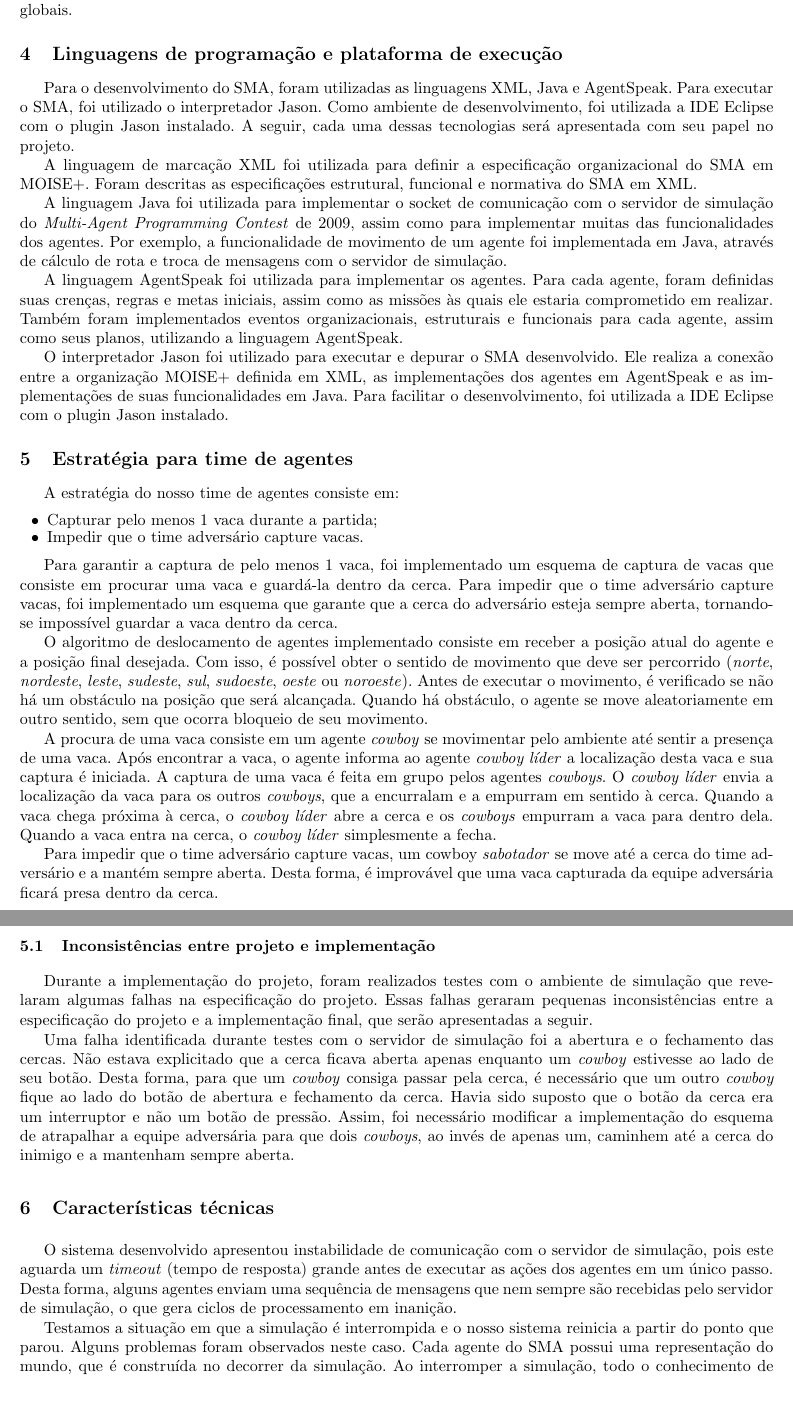
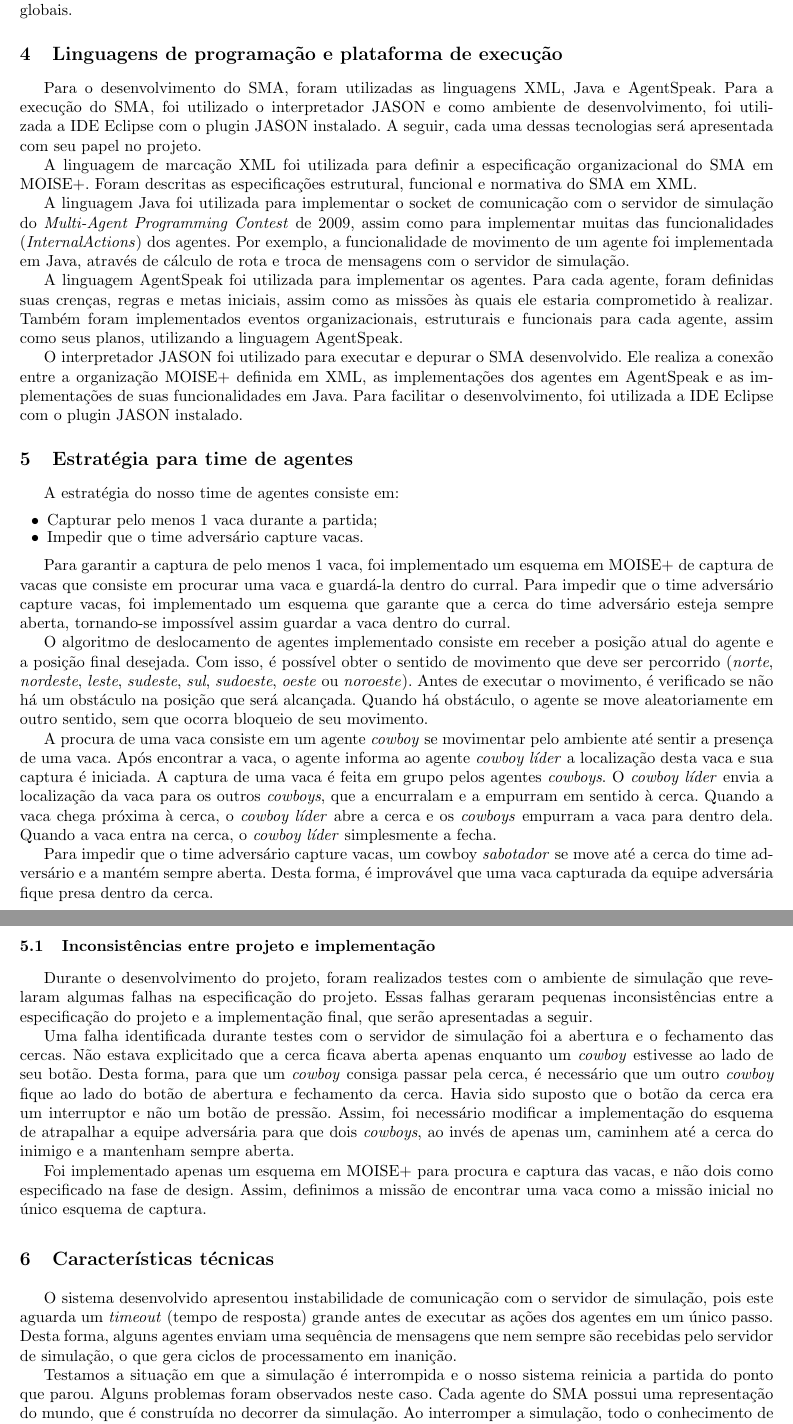
Before and after one commit to marianafranco/cowboy-agents, a LaTeX paper (doc/relatorio.tex): two parts of pages 9 and 10 of 11, joined at a grey line, cut so that both start at the same text, the shorter picture padded with empty space. Compiled offline with pdfLaTeX.

Commit message:
some changes in the report
Change-Id: I47f25e13e967dde78f0d1d1873bf919bdc631706

```diff
--- a/doc/relatorio.tex
+++ b/doc/relatorio.tex
@@ -467,15 +467,15 @@ Todos os agentes do sistema estão compromissados com pelo menos uma meta global
 
 % Tecnologia SMA utilizada, características da implementação, etc.
 
-Para o desenvolvimento do SMA, foram utilizadas as linguagens XML, Java e AgentSpeak. Para executar o SMA, foi utilizado o interpretador Jason. Como ambiente de desenvolvimento, foi utilizada a IDE Eclipse com o plugin Jason instalado. A seguir, cada uma dessas tecnologias será apresentada com seu papel no projeto.
+Para o desenvolvimento do SMA, foram utilizadas as linguagens XML, Java e AgentSpeak. Para a execução do SMA, foi utilizado o interpretador JASON e como ambiente de desenvolvimento, foi utilizada a IDE Eclipse com o plugin JASON instalado. A seguir, cada uma dessas tecnologias será apresentada com seu papel no projeto.
 
 A linguagem de marcação XML foi utilizada para definir a especificação organizacional do SMA em MOISE+. Foram descritas as especificações estrutural, funcional e normativa do SMA em XML.
 
-A linguagem Java foi utilizada para implementar o socket de comunicação com o servidor de simulação do \textit{Multi-Agent Programming Contest} de 2009, assim como para implementar muitas das funcionalidades dos agentes. Por exemplo, a funcionalidade de movimento de um agente foi implementada em Java, através de cálculo de rota e troca de mensagens com o servidor de simulação.
+A linguagem Java foi utilizada para implementar o socket de comunicação com o servidor de simulação do \textit{Multi-Agent Programming Contest} de 2009, assim como para implementar muitas das funcionalidades (\textit{InternalActions}) dos agentes. Por exemplo, a funcionalidade de movimento de um agente foi implementada em Java, através de cálculo de rota e troca de mensagens com o servidor de simulação.
 
-A linguagem AgentSpeak foi utilizada para implementar os agentes. Para cada agente, foram definidas suas crenças, regras e metas iniciais, assim como as missões às quais ele estaria comprometido em realizar. Também foram implementados eventos organizacionais, estruturais e funcionais para cada agente, assim como seus planos, utilizando a linguagem AgentSpeak.
+A linguagem AgentSpeak foi utilizada para implementar os agentes. Para cada agente, foram definidas suas crenças, regras e metas iniciais, assim como as missões às quais ele estaria comprometido à realizar. Também foram implementados eventos organizacionais, estruturais e funcionais para cada agente, assim como seus planos, utilizando a linguagem AgentSpeak.
 
-O interpretador Jason foi utilizado para executar e depurar o SMA desenvolvido. Ele realiza a conexão entre a organização MOISE+ definida em XML, as implementações dos agentes em AgentSpeak e as implementações de suas funcionalidades em Java. Para facilitar o desenvolvimento, foi utilizada a IDE Eclipse com o plugin Jason instalado.
+O interpretador JASON foi utilizado para executar e depurar o SMA desenvolvido. Ele realiza a conexão entre a organização MOISE+ definida em XML, as implementações dos agentes em AgentSpeak e as implementações de suas funcionalidades em Java. Para facilitar o desenvolvimento, foi utilizada a IDE Eclipse com o plugin JASON instalado.
 
 
 % ### ESTRATÉGIA PARA TIME DE AGENTES ###
@@ -514,25 +514,27 @@ A estratégia do nosso time de agentes consiste em:
 \item Impedir que o time adversário capture vacas.
 \end{itemize}
 
-Para garantir a captura de pelo menos 1 vaca, foi implementado um esquema de captura de vacas que consiste em procurar uma vaca e guardá-la dentro da cerca. Para impedir que o time adversário capture vacas, foi implementado um esquema que garante que a cerca do adversário esteja sempre aberta, tornando-se impossível guardar a vaca dentro da cerca.
+Para garantir a captura de pelo menos 1 vaca, foi implementado um esquema em MOISE+ de captura de vacas que consiste em procurar uma vaca e guardá-la dentro do curral. Para impedir que o time adversário capture vacas, foi implementado um esquema que garante que a cerca do time adversário esteja sempre aberta, tornando-se impossível assim guardar a vaca dentro do curral.
 
 % TODO: Describe what is stored in the word model
 
 O algoritmo de deslocamento de agentes implementado consiste em receber a posição atual do agente e a posição final desejada. Com isso, é possível obter o sentido de movimento que deve ser percorrido (\textit{norte}, \textit{nordeste}, \textit{leste}, \textit{sudeste}, \textit{sul}, \textit{sudoeste}, \textit{oeste} ou \textit{noroeste}). Antes de executar o movimento, é verificado se não há um obstáculo na posição que será alcançada. Quando há obstáculo, o agente se move aleatoriamente em outro sentido, sem que ocorra bloqueio de seu movimento.
 
 
-% TODO: Herding cows (check if the text below is fine)
+% TODO: Herding cows
 
 A procura de uma vaca consiste em um agente \textit{cowboy} se movimentar pelo ambiente até sentir a presença de uma vaca. Após encontrar a vaca, o agente informa ao agente \textit{cowboy líder} a localização desta vaca e sua captura é iniciada. A captura de uma vaca é feita em grupo pelos agentes \textit{cowboys}. O \textit{cowboy líder} envia a localização da vaca para os outros \textit{cowboys}, que a encurralam e a empurram em sentido à cerca. Quando a vaca chega próxima à cerca, o \textit{cowboy líder} abre a cerca e os \textit{cowboys} empurram a vaca para dentro dela. Quando a vaca entra na cerca, o \textit{cowboy líder} simplesmente a fecha.
 
-Para impedir que o time adversário capture vacas, um cowboy \textit{sabotador} se move até a cerca do time adversário e a mantém sempre aberta. Desta forma, é improvável que uma vaca capturada da equipe adversária ficará presa dentro da cerca.
+Para impedir que o time adversário capture vacas, um cowboy \textit{sabotador} se move até a cerca do time adversário e a mantém sempre aberta. Desta forma, é improvável que uma vaca capturada da equipe adversária fique presa dentro da cerca.
 
 % Inconsistências
 \subsection{Inconsistências entre projeto e implementação}
 
-Durante a implementação do projeto, foram realizados testes com o ambiente de simulação que revelaram algumas falhas na especificação do projeto. Essas falhas geraram pequenas inconsistências entre a especificação do projeto e a implementação final, que serão apresentadas a seguir.
+Durante o desenvolvimento do projeto, foram realizados testes com o ambiente de simulação que revelaram algumas falhas na especificação do projeto. Essas falhas geraram pequenas inconsistências entre a especificação do projeto e a implementação final, que serão apresentadas a seguir.
 
 Uma falha identificada durante testes com o servidor de simulação foi a abertura e o fechamento das cercas. Não estava explicitado que a cerca ficava aberta apenas enquanto um \textit{cowboy} estivesse ao lado de seu botão. Desta forma, para que um \textit{cowboy} consiga passar pela cerca, é necessário que um outro \textit{cowboy} fique ao lado do botão de abertura e fechamento da cerca. Havia sido suposto que o botão da cerca era um interruptor e não um botão de pressão. Assim, foi necessário modificar a implementação do esquema de atrapalhar a equipe adversária para que dois \textit{cowboys}, ao invés de apenas um, caminhem até a cerca do inimigo e a mantenham sempre aberta.
+
+Foi implementado apenas um esquema em MOISE+ para procura e captura das vacas, e não dois como especificado na fase de design. Assim, definimos a missão de encontrar uma vaca como a missão inicial no único esquema de captura.
 
 % TODO: Inconsistencies about herding cows
 
@@ -544,7 +546,7 @@ Uma falha identificada durante testes com o servidor de simulação foi a abertu
 
 O sistema desenvolvido apresentou instabilidade de comunicação com o servidor de simulação, pois este aguarda um \textit{timeout} (tempo de resposta) grande antes de executar as ações dos agentes em um único passo. Desta forma, alguns agentes enviam uma sequência de mensagens que nem sempre são recebidas pelo servidor de simulação, o que gera ciclos de processamento em inanição.
 
-Testamos a situação em que a simulação é interrompida e o nosso sistema reinicia a partir do ponto que parou. Alguns problemas foram observados neste caso. Cada agente do SMA possui uma representação do mundo, que é construída no decorrer da simulação. Ao interromper a simulação, todo o conhecimento de mundo acumulado é destruído (pois este está armazenado em memória dinâmica). Ao reiniciar a simulação em um ponto diferente, é comum que os agentes levem um certo tempo até aprenderem novamente as informações do mundo e darem continuidade à execução de seus objetivos de forma coordenada.
+Testamos a situação em que a simulação é interrompida e o nosso sistema reinicia a partida do ponto que parou. Alguns problemas foram observados neste caso. Cada agente do SMA possui uma representação do mundo, que é construída no decorrer da simulação. Ao interromper a simulação, todo o conhecimento de mundo acumulado é destruído (pois este está armazenado em memória dinâmica). Ao reiniciar a simulação em um ponto diferente, é comum que os agentes levem um certo tempo até aprenderem novamente as informações do mundo e darem continuidade à execução de seus objetivos de forma coordenada.
 
 Foi observado que o sistema consome uma baixa quantidade de memória, porém uma elevada taxa de processamento. A baixa quantidade memória ocorre porque as estruturas de dados armazenam informações muito simples, como pequenas cadeias de caracteres e inteiros. A elevada taxa de processamento ocorre porque o servidor de comunicação não é em tempo real, o que faz com que muitos ciclos com trocas de mensagem sejam cancelados.
 
@@ -583 +585,2 @@ Houve dificuldade em encontrar recursos online para aprendizado de programação
 
+Com o desenvolvimento do projeto para o \textit{Multi-Agent Programming Contest}, ganhamos experiência com a plataforma JASON, que, apesar de complexa, se mostrou muito poderosa e flexível para a programação de SMAs. O projeto contribuiu muito com o entendimento de como são realizadas interações entre os diversos agentes de um SMA, ficando claro que não é possível controlar sequências de ações de um grupo de agentes ou mesmo de um único agente. Também foi muito útil para obter experiência prática com organização de agentes utilizando MOISE+.
```
Also changed, not shown: doc/relatorio.pdf, doc/relatorio.tex (5 more changed lines).
